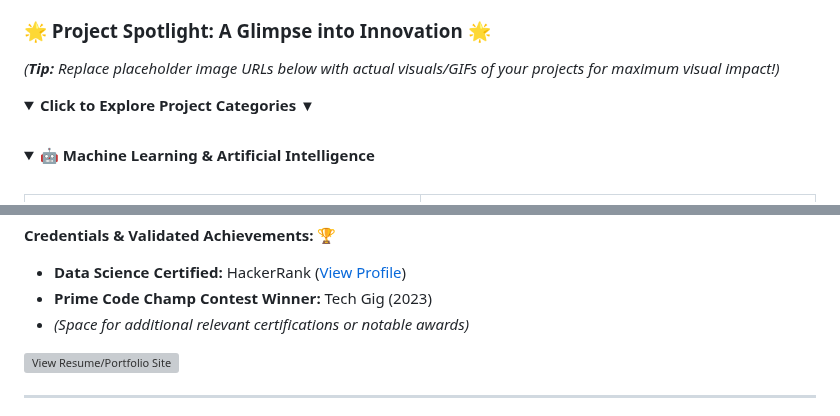
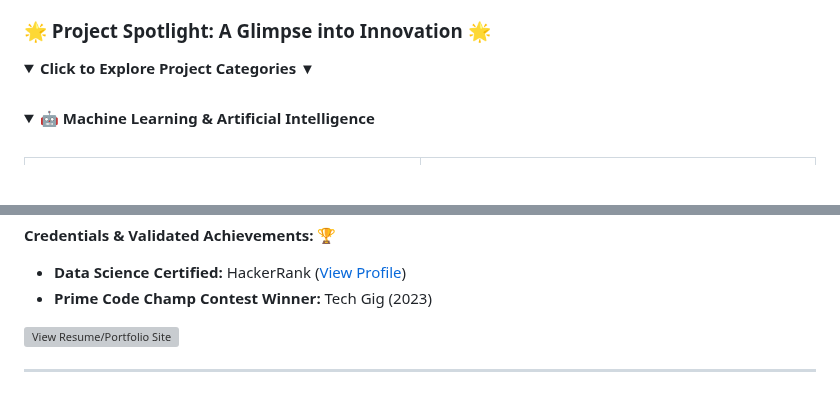
Before and after one commit to MadScie254/MadScie254, a Markdown page: README.md, 2 parts joined by grey strips. Drawn GitHub-style; folded sections open; blank space fills up the shorter version; grey boxes are pictures that could not be loaded.

```diff
--- a/README.md
+++ b/README.md
@@ -43,7 +43,6 @@ My career is characterized by a potent synergy between pragmatic data science ex
 
 ### 🌟 Project Spotlight: A Glimpse into Innovation 🌟
 
-_(**Tip:** Replace placeholder image URLs below with actual visuals/GIFs of your projects for maximum visual impact!)_
 
 <details>
 <summary><strong>Click to Explore Project Categories ▼</strong></summary>
@@ -249,7 +248,6 @@ The pursuit of knowledge within the dynamic landscape of technology is not merel
 
 * **Data Science Certified:** HackerRank ([View Profile](https://www.hackerrank.com/profile/MadScie254))
 * **Prime Code Champ Contest Winner:** Tech Gig (2023)
-* _(Space for additional relevant certifications or notable awards)_
 
 <p align="left">
     <a href="https://madscie254.github.io/MadScie254/" target="_blank"><img src="https://img.shields.io/badge/View-Resume%2FPortfolio_Site-blue?style=for-the-badge&logo=github&logoColor=white" alt="View Resume/Portfolio Site"/></a>
```
